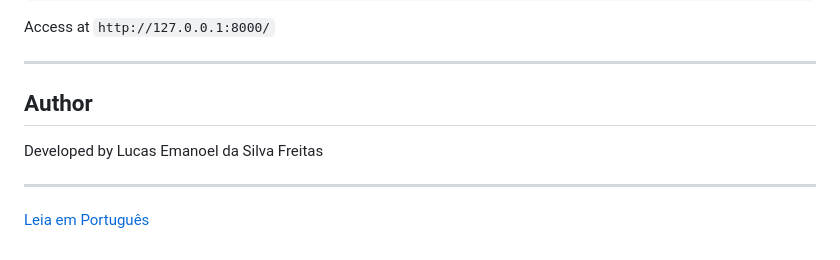
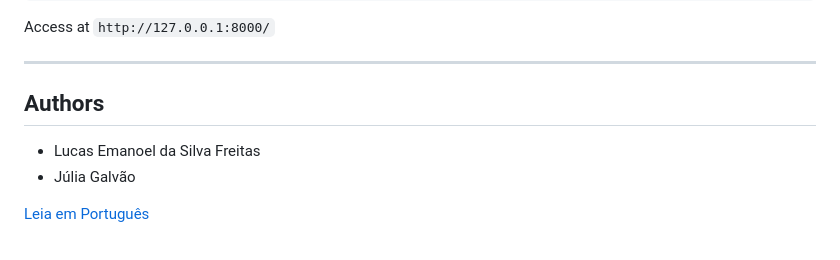
Before and after one commit to luccaszzzz/to_do_list, a Markdown page: README.md, the part around the change. GitHub-like rendering.

Commit message:
docs: update authors section

```diff
--- a/README.md
+++ b/README.md
@@ -138,10 +138,9 @@ Access at `http://127.0.0.1:8000/`
 
 ---
 
-## Author
+## Authors
 
-Developed by Lucas Emanoel da Silva Freitas
-
----
+- Lucas Emanoel da Silva Freitas
+- Júlia Galvão
 
 [Leia em Português](README.pt-br.md)
```
Also changed, not shown: README.pt-br.md (+3 -2 lines).
